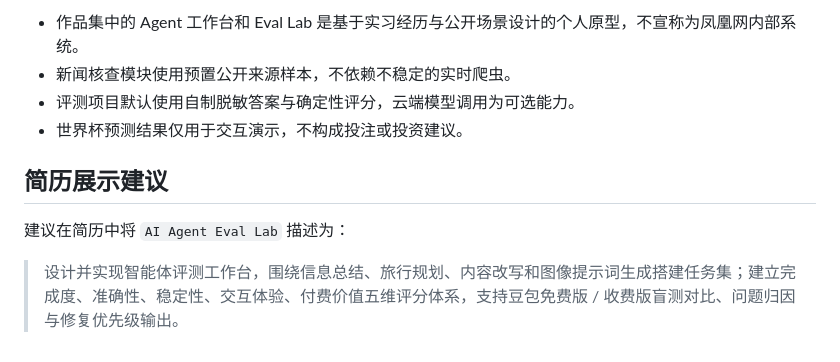
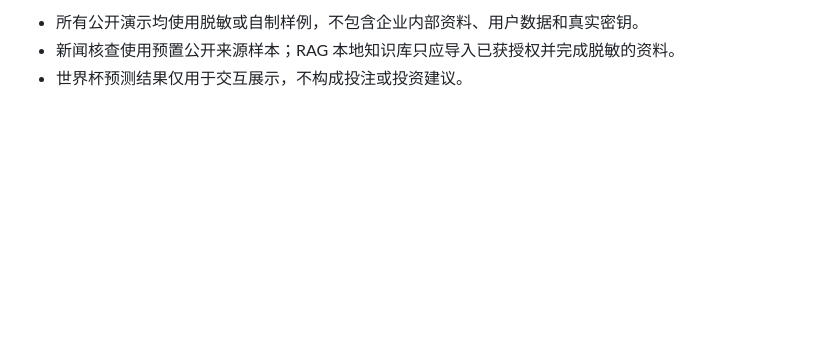
Before and after one commit to Johnson44/vibecoding-portfolio, a Markdown page: README.md, the part around one of its changes. GitHub-like rendering; blank space fills up the shorter version.

```diff
--- a/README.md
+++ b/README.md
@@ -74,11 +70,4 @@ pnpm check
 
-- 作品集中的 Agent 工作台和 Eval Lab 是基于实习经历与公开场景设计的个人原型，不宣称为凤凰网内部系统。
-- 新闻核查模块使用预置公开来源样本，不依赖不稳定的实时爬虫。
-- 评测项目默认使用自制脱敏答案与确定性评分，云端模型调用为可选能力。
-- 世界杯预测结果仅用于交互演示，不构成投注或投资建议。
-
-## 简历展示建议
-
-建议在简历中将 `AI Agent Eval Lab` 描述为：
-
-> 设计并实现智能体评测工作台，围绕信息总结、旅行规划、内容改写和图像提示词生成搭建任务集；建立完成度、准确性、稳定性、交互体验、付费价值五维评分体系，支持豆包免费版 / 收费版盲测对比、问题归因与修复优先级输出。
+- 所有公开演示均使用脱敏或自制样例，不包含企业内部资料、用户数据和真实密钥。
+- 新闻核查使用预置公开来源样本；RAG 本地知识库只应导入已获授权并完成脱敏的资料。
+- 世界杯预测结果仅用于交互展示，不构成投注或投资建议。
```
Also changed, not shown: other parts of README.md (+44 -48 lines).
